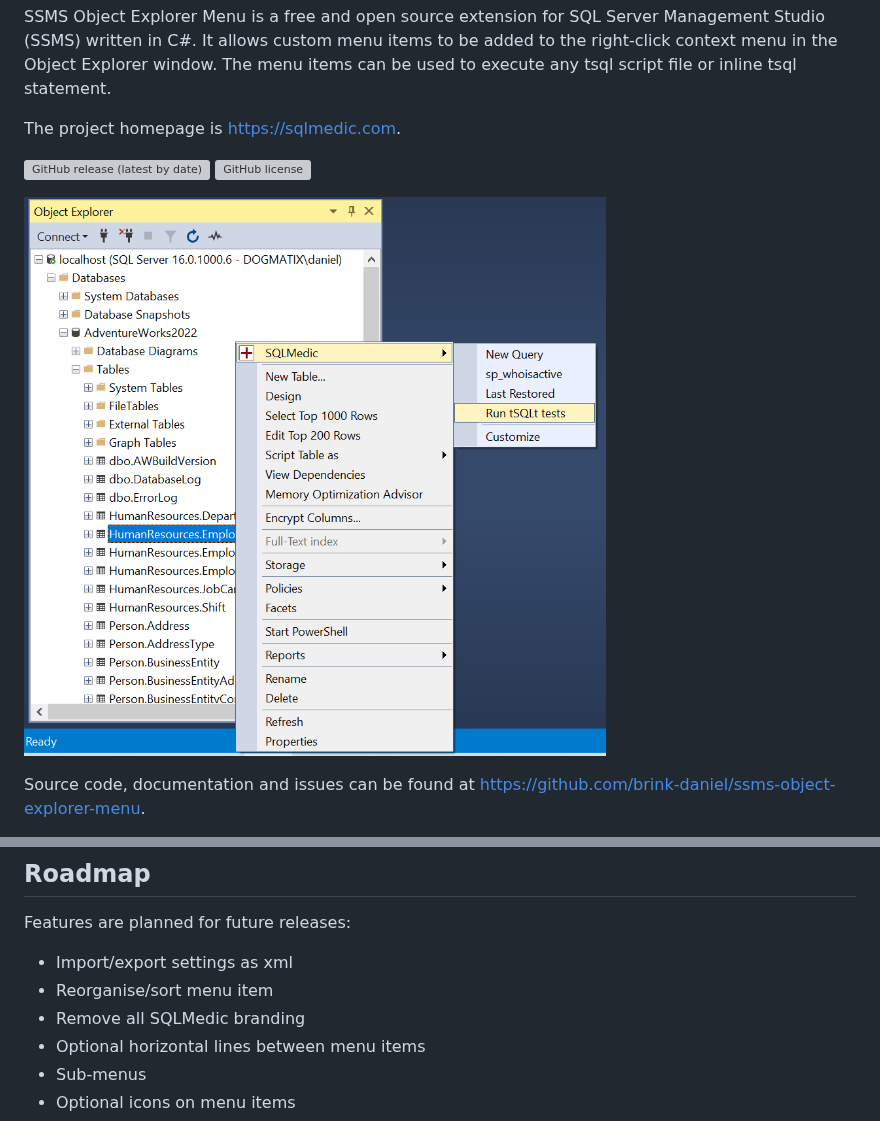
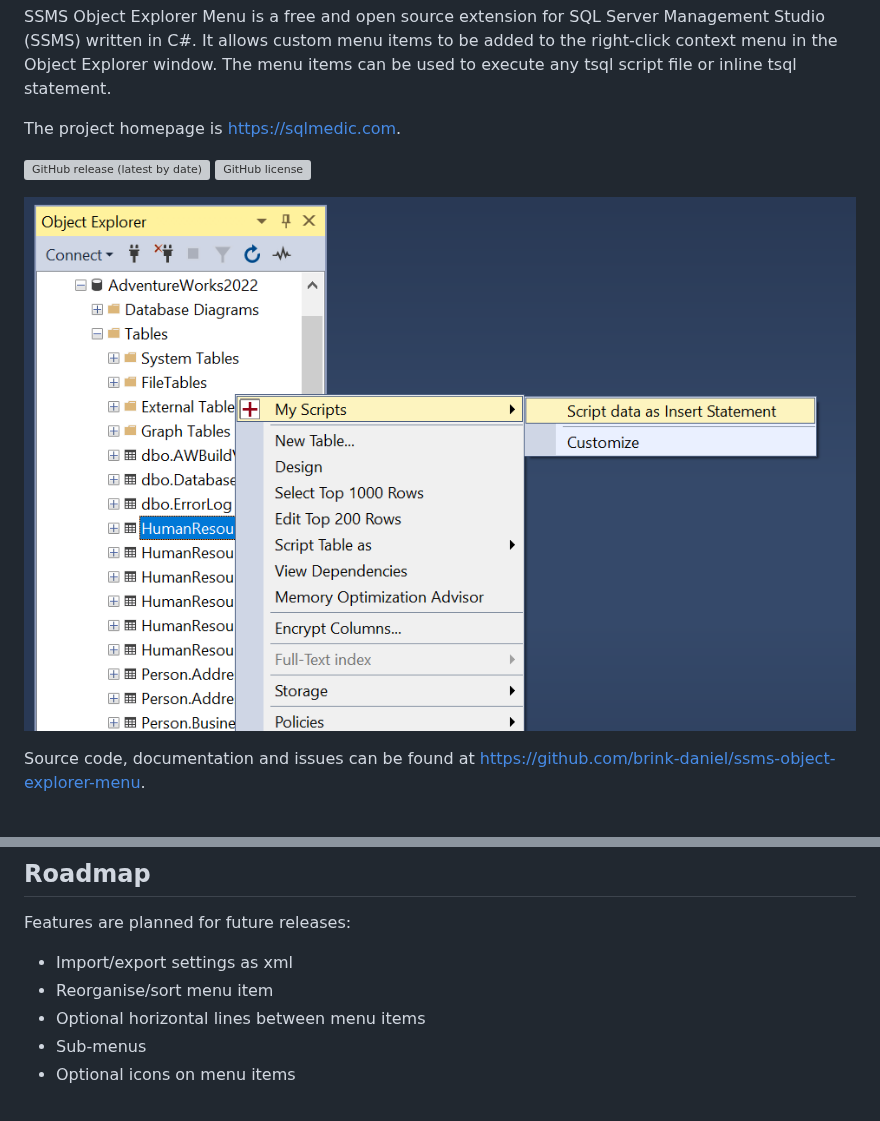
Before and after one commit to brink-daniel/ssms-object-explorer-menu, a Markdown page: README.md, 2 parts joined by grey strips. Rendered like a GitHub page; pictures changed too: images/ObjectExplorer.png; grey boxes are pictures that could not be loaded.

```diff
--- a/README.md
+++ b/README.md
@@ -131,7 +131,6 @@ Features are planned for future releases:
 
 * Import/export settings as xml
 * Reorganise/sort menu item
-* Remove all SQLMedic branding
 * Optional horizontal lines between menu items
 * Sub-menus
 * Optional icons on menu items
```
Also changed, not shown: other parts of README.md (+3 -3 lines), images/Context.png, images/Customize.png, images/Options.png, 9 other files.
